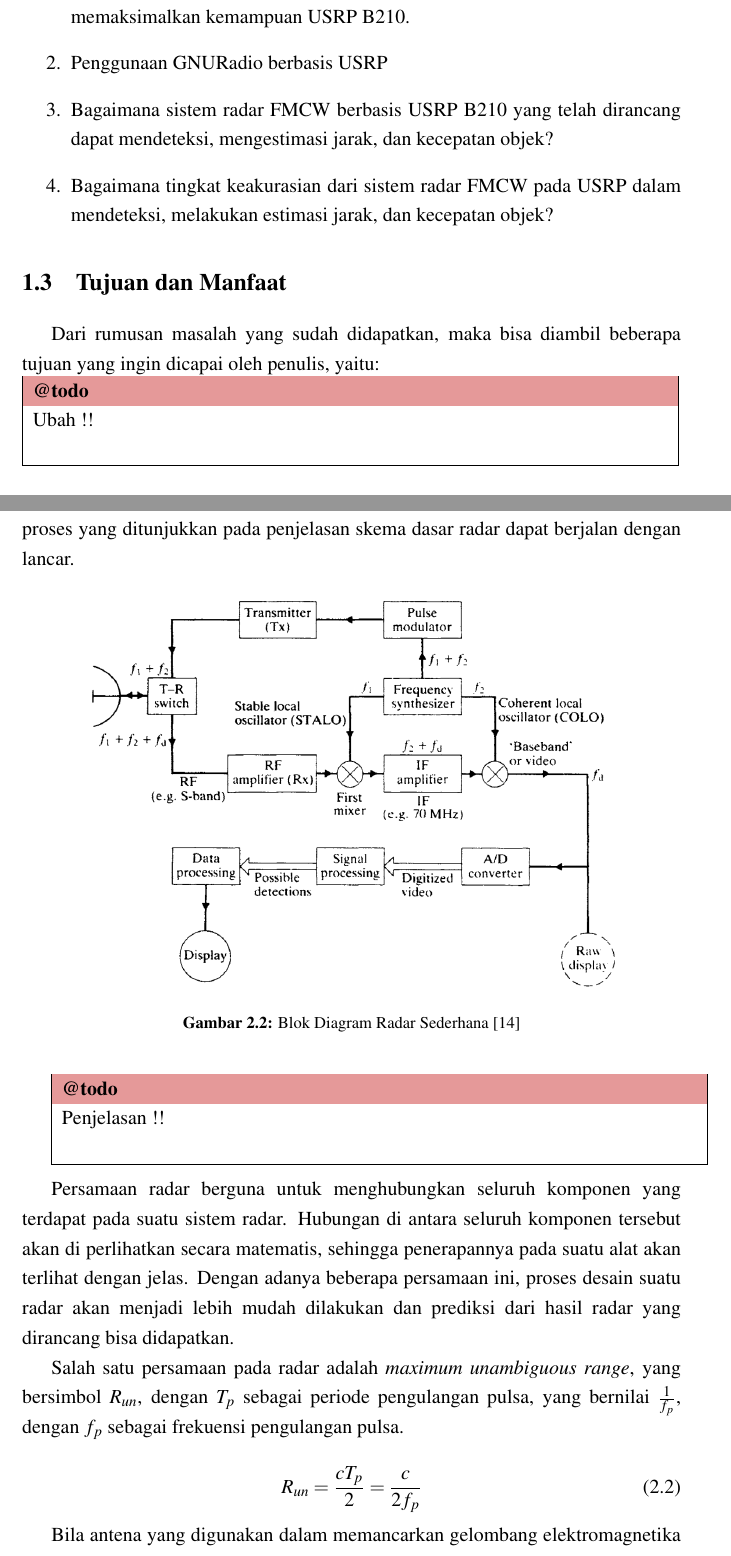
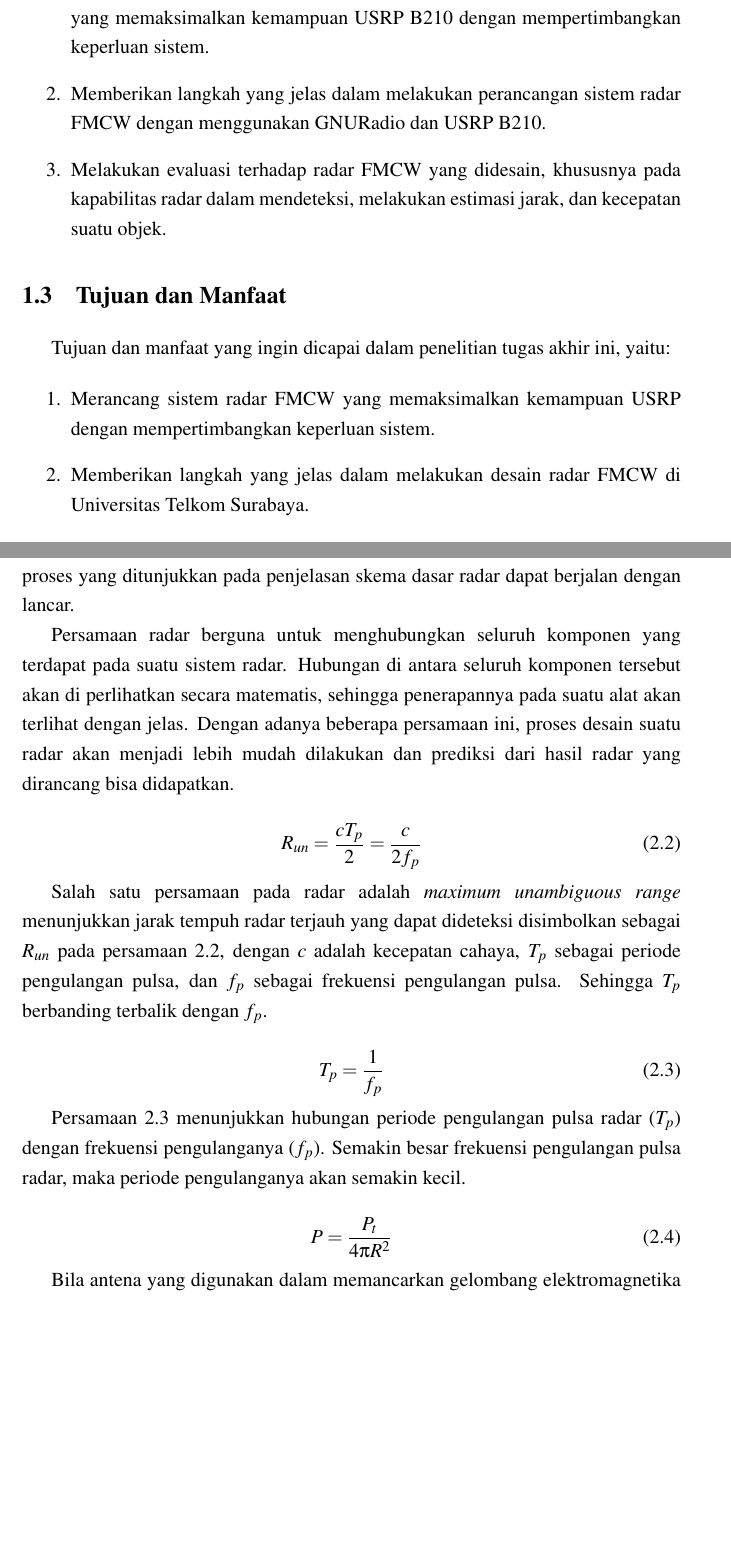
Before and after one commit to BimaPancara/TugasAkhir, a LaTeX thesis (main.tex, which reads bab1.tex, bab2.tex): two parts of pages 10 and 17 of 37 before the commit and two parts of pages 10 and 18 of 38 after it, joined at a grey line, cut at the place of the change, the shorter picture padded with empty space. Compiled offline with pdfLaTeX.

Commit message:
Revised Fast

```diff
--- a/bab1.tex
+++ b/bab1.tex
@@ -35,17 +34,17 @@ Dari latar belakang yang telah dipaparkan diatas, maka ditemukannya rumusan masa
 \begin{enumerate}
-	\item Belum ada rancangan sistem radar FMCW menggunakan GNURadio yang memaksimalkan kemampuan USRP B210.
-	\item Penggunaan GNURadio berbasis USRP
-	\item Bagaimana sistem radar FMCW berbasis USRP B210 yang telah dirancang dapat mendeteksi, mengestimasi jarak, dan kecepatan objek?
-	\item Bagaimana tingkat keakurasian dari sistem radar FMCW pada USRP dalam mendeteksi, melakukan estimasi jarak, dan kecepatan objek?
+	\item Belum ada rancangan sistem radar FMCW menggunakan GNURadio yang memaksimalkan kemampuan USRP B210 dengan mempertimbangkan keperluan sistem.
+	\item Memberikan langkah yang jelas dalam melakukan perancangan sistem radar FMCW dengan menggunakan GNURadio dan USRP B210.
+	\item Melakukan evaluasi terhadap radar FMCW yang didesain, khususnya pada kapabilitas radar dalam mendeteksi, melakukan estimasi jarak, dan kecepatan suatu objek.
 \end{enumerate}
 
 %-----------------------------------------------------------------------------%
 \section{Tujuan dan Manfaat}
 %-----------------------------------------------------------------------------%
-Dari rumusan masalah yang sudah didapatkan, maka bisa diambil beberapa tujuan yang ingin dicapai oleh penulis, yaitu:\\
-\todo{Ubah !!}
+Tujuan dan manfaat yang ingin dicapai dalam penelitian tugas akhir ini, yaitu:
 
 \begin{enumerate}
+	\item Merancang sistem radar FMCW yang memaksimalkan kemampuan USRP dengan mempertimbangkan keperluan sistem.
+	\item Memberikan langkah yang jelas dalam melakukan desain radar FMCW di Universitas Telkom Surabaya.
 	\item Untuk melakukan perancangan sistem radar FMCW berbasis USRP B210 menggunakan GNURadio.
 	\item Untuk melakukan pengujian deteksi, estimasi jarak, dan kecepatan objek dari sistem radar FMCW pada USRP B210.
 	\item Untuk mengetahui tingkat keakurasian pendeteksi, estimasi jarak, dan kecepatan objek menggunakan radar FMCW pada USRP.
--- a/bab2.tex
+++ b/bab2.tex
@@ -95,33 +97,40 @@ Pada gambar \ref{pic:skemaRadar} berikut, skema dan konsep dasar dari cara kerja
 	\end{center}
 \end{figure}
 
-Gambar \ref{pic:blokdiagram} menunjukkan blok diagram dari sistem radar pulsa sederhana. Dapat dilihat beberapa komponen yang membentuk seluruh sistem radar, semua komponen ini memiliki perannya sendiri sehingga proses pengiriman dan pendeteksian sinyal dapat dilakukan.  Bila seluruh sistem bekerja dengan baik, maka proses yang ditunjukkan pada penjelasan skema dasar radar dapat berjalan dengan lancar.
+Pada gambar \ref{pic:skemaRadar}, skema dan konsep dasar dari cara kerja radar dapat diamati. Terlihat bahwa sinyal yang dikirimkan akan mengenai target, dalam kasus ini adalah pesawat, lalu sinyal yang mengenai objek akan kembali dengan sinyal yang lebih kecil dengan amplitudo yang lebih rendah. Perubahan pada gelombang yang terpantul dapat menggambarkan perilaku yang sedang ditunjukkan oleh objek yang di deteksi, mulai dari pengurangan amplitudo hingga pergeseran fasa.
 
 \begin{figure}
 	\begin{center}
-		\includegraphics[scale=0.35]{pics/bab2/blokdiagram.png}
+		\includegraphics[scale=0.4]{pics/bab2/blokdiagram.png}
 		\caption[Blok Diagram Radar]{{Blok Diagram Radar Sederhana \cite{Kingsley1999}}}
 		\label{pic:blokdiagram}
 	\end{center}
 \end{figure}
 
-\todo{Penjelasan !!}
+Gambar \ref{pic:blokdiagram} menunjukkan blok diagram dari sistem radar pulsa sederhana. Dapat dilihat beberapa komponen yang membentuk seluruh sistem radar, semua komponen ini memiliki perannya sendiri sehingga proses pengiriman dan pendeteksian sinyal dapat dilakukan.  Bila seluruh sistem bekerja dengan baik, maka proses yang ditunjukkan pada penjelasan skema dasar radar dapat berjalan dengan lancar.
 
 Persamaan radar berguna untuk menghubungkan seluruh komponen yang terdapat pada suatu sistem radar. Hubungan di antara seluruh komponen tersebut akan di perlihatkan secara matematis, sehingga penerapannya pada suatu alat akan terlihat dengan jelas. Dengan adanya beberapa persamaan ini, proses desain suatu radar akan menjadi lebih mudah dilakukan dan prediksi dari hasil radar yang dirancang bisa didapatkan.
 
-Salah satu persamaan pada radar adalah \textit{maximum unambiguous range}, yang bersimbol $R_{un}$, dengan $T_{p}$ sebagai periode pengulangan pulsa, yang bernilai $\frac{1}{f_{p}}$, dengan $f_{p}$ sebagai frekuensi pengulangan pulsa.
+\begin{equation}
+	R_{un} = \frac{cT_{p}}{2} = \frac{c}{2f_{p}}
+	\label{eq:maxUnRan}
+\end{equation}
+
+Salah satu persamaan pada radar adalah \textit{maximum unambiguous range} menunjukkan jarak tempuh radar terjauh yang dapat dideteksi disimbolkan sebagai $R_{un}$ pada persamaan \ref{eq:maxUnRan}, dengan $c$ adalah kecepatan cahaya, $T_{p}$ sebagai periode pengulangan pulsa, dan $f_{p}$ sebagai frekuensi pengulangan pulsa. Sehingga $T_{p}$ berbanding terbalik dengan $f_{p}$.
 
 \begin{equation}
-	R_{un} = \frac{cT_{p}}{2} = \frac{c}{2f_{p}}
+	T_{p} = \frac{1}{f_{p}}
+	\label{eq:pulseFreq}
 \end{equation}
 
-Bila antena yang digunakan dalam memancarkan gelombang elektromagnetika radar bersifat isotrop, maka kerapatan daya pada jarak $R$ dari radar akan sama dengan daya di transmisi ($P_{t}$) dibagi luas permukaan $4\pi R^{2}$ dari sebuah bola imajiner dengan radius $R$, atau dapat didefinisikan pula dengan.
+Persamaan \ref{eq:pulseFreq} menunjukkan hubungan periode pengulangan pulsa radar ($T_{p}$) dengan frekuensi pengulanganya ($f_{p}$). Semakin besar frekuensi pengulangan pulsa radar, maka periode pengulanganya akan semakin kecil.
 
 \begin{equation}
 	P = \frac{P_{t}}{4\pi R^{2}}
+	\label{eq:powIso}
 \end{equation}
 
-Namun, pada kenyataannya radar seringkali menggunakan antena \textit{directive} untuk mengkonsentrasikan daya yang terradiasi pada arah tertentu. Maka kerapatan dayanya adalah
+Bila antena yang digunakan dalam memancarkan gelombang elektromagnetika radar bersifat isotrop, maka kerapatan daya pada jarak $R$ dari radar akan sama dengan daya di transmisi ($P_{t}$) dibagi luas permukaan $4\pi R^{2}$ dari sebuah bola imajiner dengan radius $R$, atau dapat didefinisikan pula dengan persamaan \ref{eq:powIso}, namun kenyataannya tidak seperti itu.
 
 \begin{equation}
 	\text{Kerapatan daya antena \textit{directional}} = \frac{P_{t} G}{4\pi R^{2}}
```
Also changed, not shown: bab3.tex (+6 -5 lines), bab1.tex (3 more changed lines), bab2.tex (32 more changed lines).
